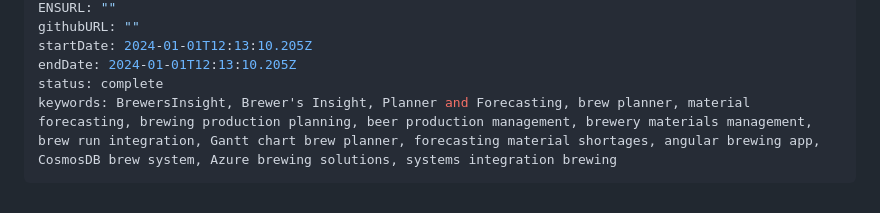
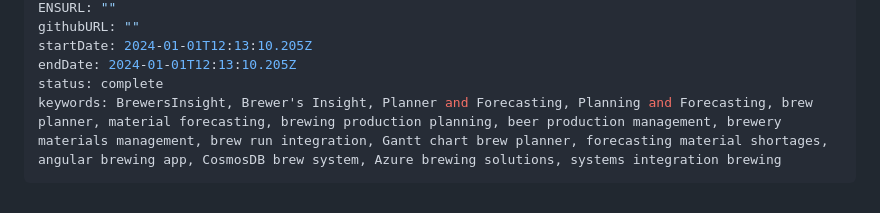
Before and after one commit to barnacleDevelopments/PersonalSite, a Markdown page: content/projects/brewersinsight-planning-and-forecasting.md, the part around the change. Drawn GitHub-style.

Commit message:
update keywords for planing and forecating projects

```diff
--- a/content/projects/brewersinsight-planning-and-forecasting.md
+++ b/content/projects/brewersinsight-planning-and-forecasting.md
@@ -29,5 +29,5 @@ githubURL: ""
 startDate: 2024-01-01T12:13:10.205Z
 endDate: 2024-01-01T12:13:10.205Z
 status: complete
-keywords: BrewersInsight, Brewer's Insight, Planner and Forecasting, brew planner, material forecasting, brewing production planning, beer production management, brewery materials management, brew run integration, Gantt chart brew planner, forecasting material shortages, angular brewing app, CosmosDB brew system, Azure brewing solutions, systems integration brewing
+keywords: BrewersInsight, Brewer's Insight, Planner and Forecasting, Planning and Forecasting, brew planner, material forecasting, brewing production planning, beer production management, brewery materials management, brew run integration, Gantt chart brew planner, forecasting material shortages, angular brewing app, CosmosDB brew system, Azure brewing solutions, systems integration brewing
 ---
```
